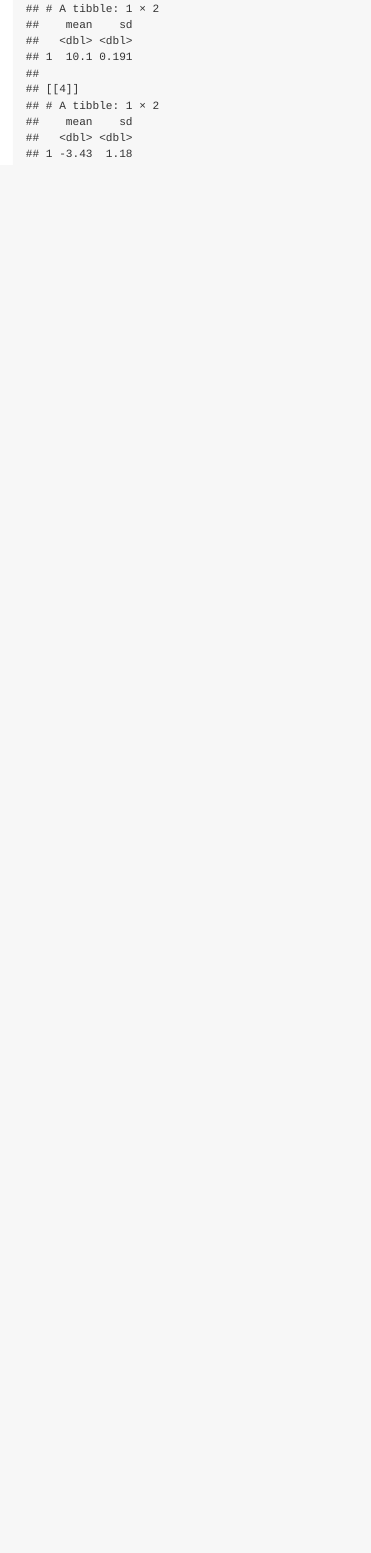
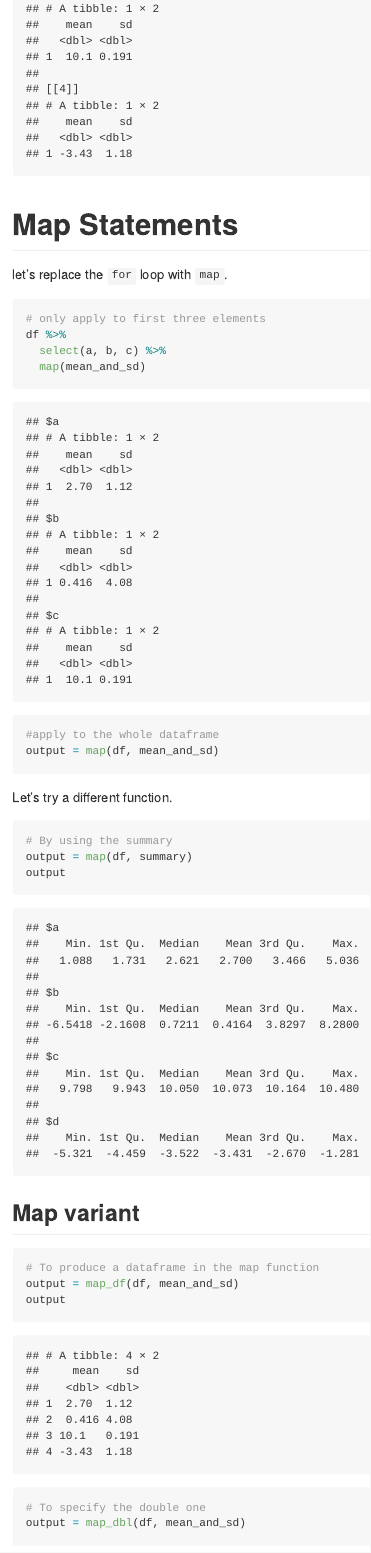
Before and after one commit to ShanJiang21/9.iteration_and_listcols, an R Markdown document (iteration and list.Rmd): the page in a window 1100 px wide, from 3350 px down. Rendered offline with R 4.5, knitr and Pandoc, with nearby package versions; some code elsewhere in the file could not run offline.

Commit message:
Add map_dbl

````diff
--- a/iteration and list.Rmd
+++ b/iteration and list.Rmd
@@ -81,3 +81,33 @@ for (i in 1:4) {
 
 output
 ```
+
+# Map Statements
+
+let's replace the `for` loop with `map`.
+
+```{r}
+# only apply to first three elements
+df %>%
+  select(a, b, c) %>%
+  map(mean_and_sd)
+
+#apply to the whole dataframe
+output = map(df, mean_and_sd)
+
+```
+
+Let's try a different function.
+```{r}
+# By using the summary
+output = map(df, summary)
+output
+```
+
+## Map variant
+```{r}
+# To produce a dataframe in the map function
+output = map_df(df, mean_and_sd)
+output
+# To specify the double one
+output = map_dbl(df, mean_and_sd)
````
Also changed, not shown: iteration and list.Rmd (3 more changed lines).
